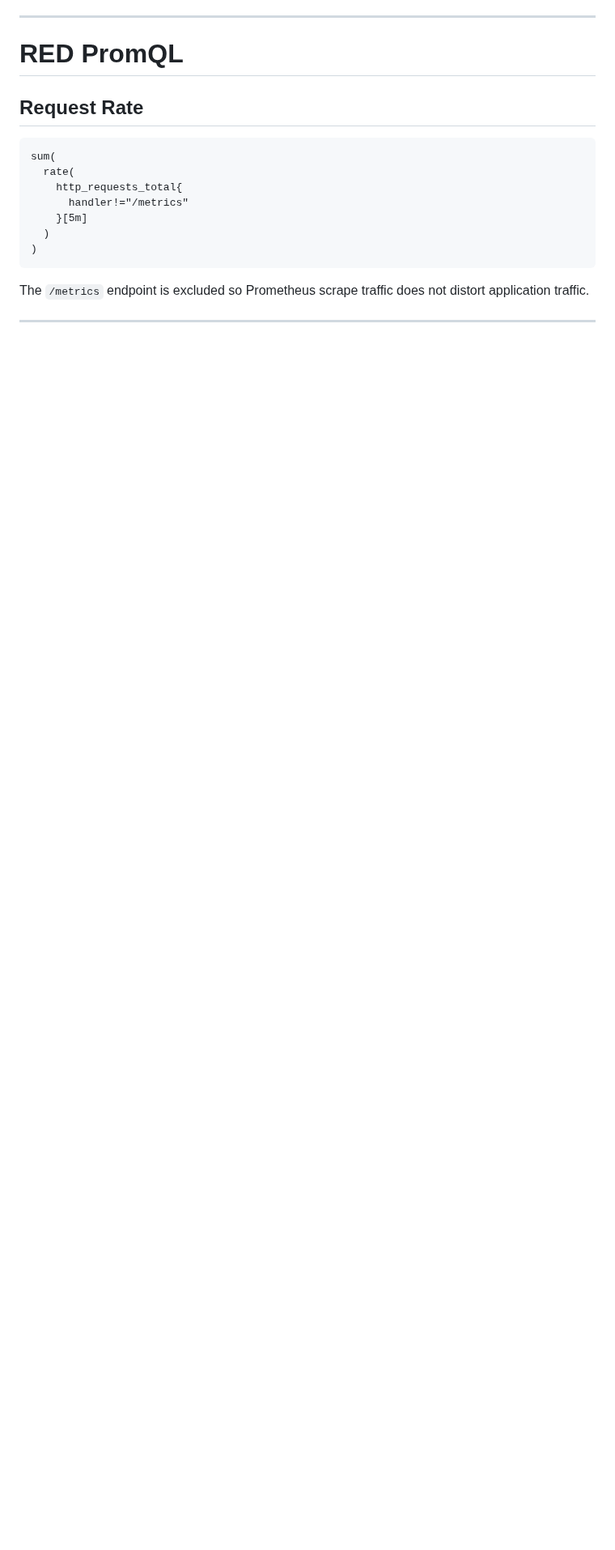
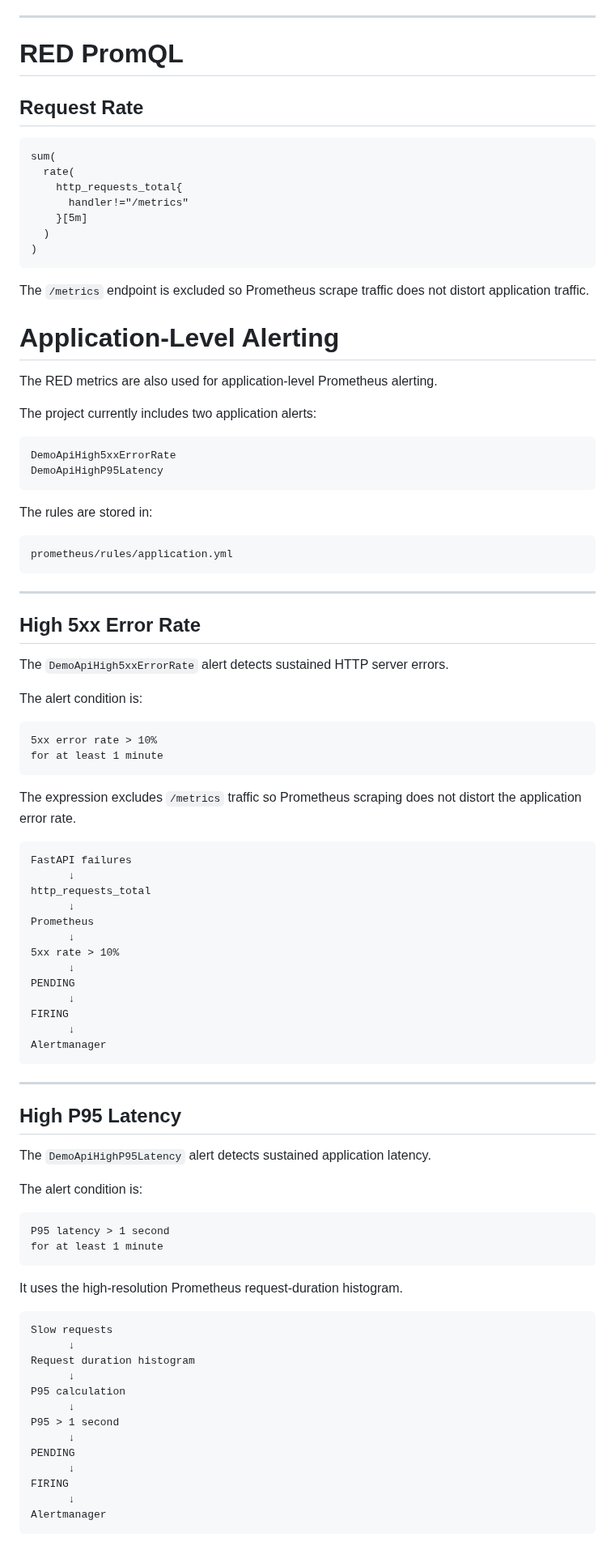
Before and after one commit to AZ1600/platform-engineering-observability, a Markdown page: README.md, the part around one of its changes. Shown at 81% size. GitHub-like rendering; blank space fills up the shorter version.

Commit message:
feat: add application-level Prometheus alerts

````diff
--- a/README.md
+++ b/README.md
@@ -274,3 +274,82 @@ sum(
 
 The `/metrics` endpoint is excluded so Prometheus scrape traffic does not distort application traffic.
 
+# Application-Level Alerting
+
+The RED metrics are also used for application-level Prometheus alerting.
+
+The project currently includes two application alerts:
+
+```text
+DemoApiHigh5xxErrorRate
+DemoApiHighP95Latency
+```
+
+The rules are stored in:
+
+```text
+prometheus/rules/application.yml
+```
+
+---
+
+## High 5xx Error Rate
+
+The `DemoApiHigh5xxErrorRate` alert detects sustained HTTP server errors.
+
+The alert condition is:
+
+```text
+5xx error rate > 10%
+for at least 1 minute
+```
+
+The expression excludes `/metrics` traffic so Prometheus scraping does not distort the application error rate.
+
+```text
+FastAPI failures
+      ↓
+http_requests_total
+      ↓
+Prometheus
+      ↓
+5xx rate > 10%
+      ↓
+PENDING
+      ↓
+FIRING
+      ↓
+Alertmanager
+```
+
+---
+
+## High P95 Latency
+
+The `DemoApiHighP95Latency` alert detects sustained application latency.
+
+The alert condition is:
+
+```text
+P95 latency > 1 second
+for at least 1 minute
+```
+
+It uses the high-resolution Prometheus request-duration histogram.
+
+```text
+Slow requests
+      ↓
+Request duration histogram
+      ↓
+P95 calculation
+      ↓
+P95 > 1 second
+      ↓
+PENDING
+      ↓
+FIRING
+      ↓
+Alertmanager
+```
+
````
Also changed, not shown: other parts of README.md (+69 -13 lines), docs/screenshots/alertmanager-application-alerts.png (added), docs/screenshots/prometheus-application-alerts.png (added), docs/screenshots/prometheus-application-rule-health.png (added), 1 other file.
